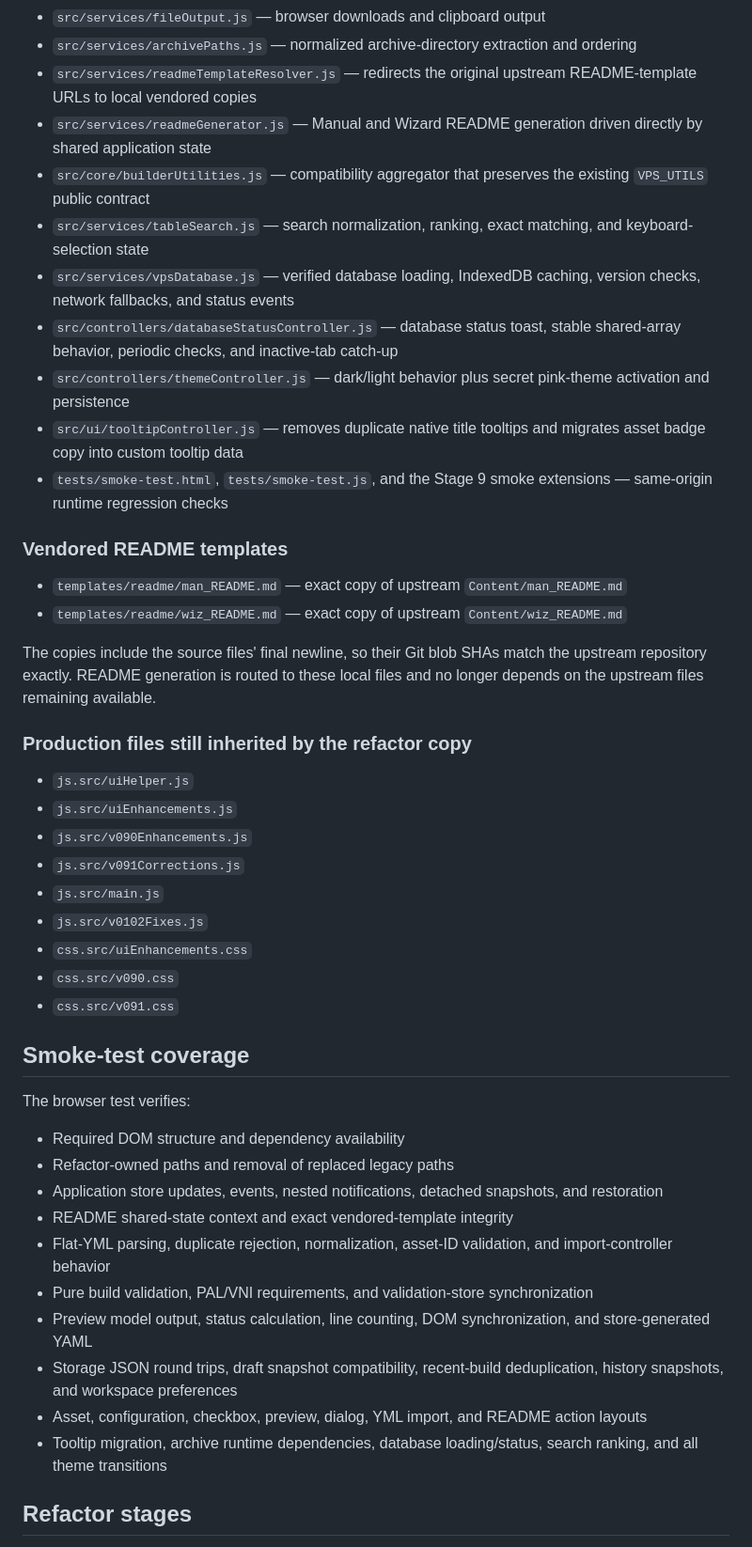
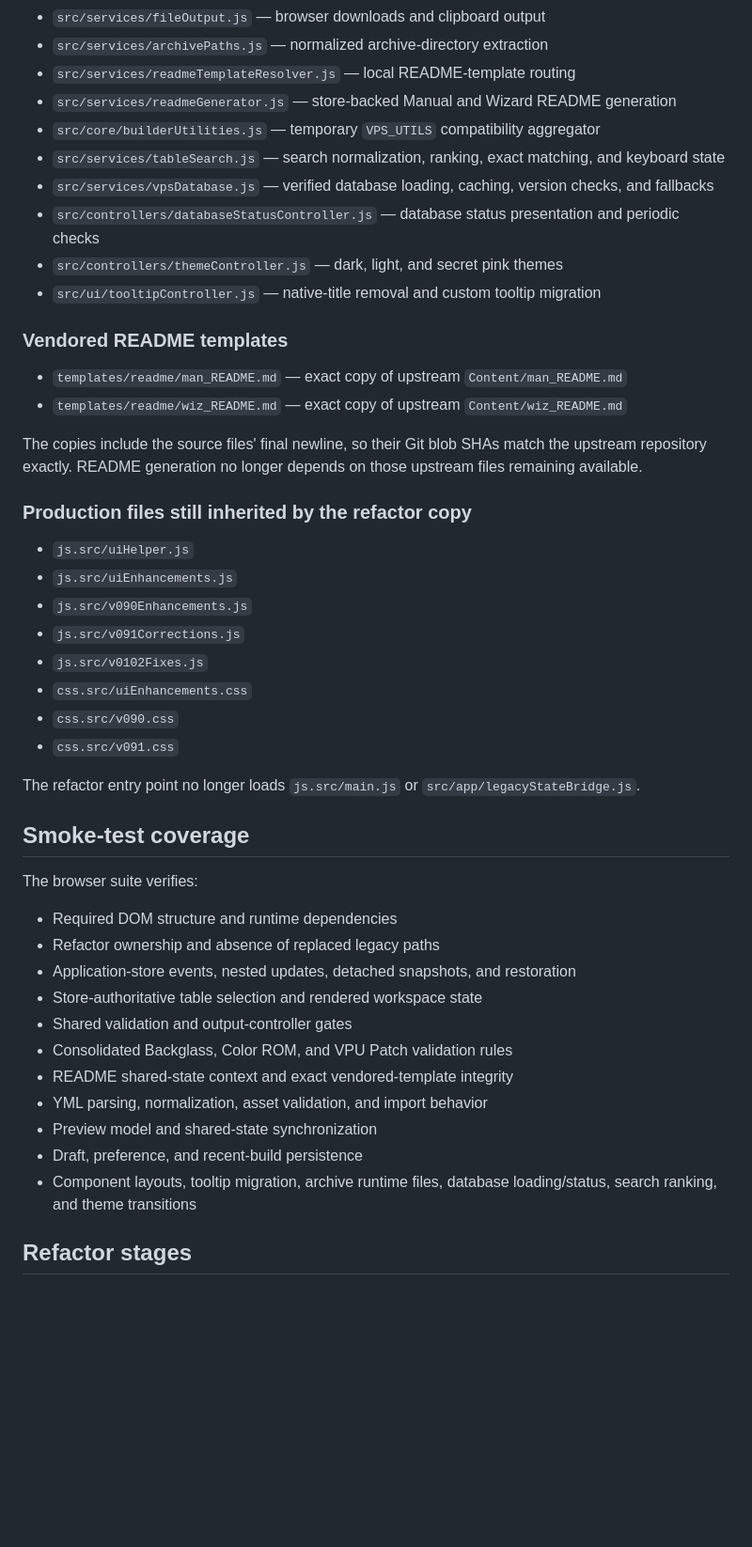
Before and after one commit to MoxAssault/MoxAssault.github.io, a Markdown page: refactor/README.md, the part around one of its changes. Shown at 94% size. Rendered like a GitHub page; blank space fills up the shorter version.

```diff
--- a/refactor/README.md
+++ b/refactor/README.md
@@ -62,21 +64,20 @@ This directory is the staged refactor copy of the production VPXS YML Builder.
 - `src/services/fileOutput.js` — browser downloads and clipboard output
-- `src/services/archivePaths.js` — normalized archive-directory extraction and ordering
-- `src/services/readmeTemplateResolver.js` — redirects the original upstream README-template URLs to local vendored copies
-- `src/services/readmeGenerator.js` — Manual and Wizard README generation driven directly by shared application state
-- `src/core/builderUtilities.js` — compatibility aggregator that preserves the existing `VPS_UTILS` public contract
-- `src/services/tableSearch.js` — search normalization, ranking, exact matching, and keyboard-selection state
-- `src/services/vpsDatabase.js` — verified database loading, IndexedDB caching, version checks, network fallbacks, and status events
-- `src/controllers/databaseStatusController.js` — database status toast, stable shared-array behavior, periodic checks, and inactive-tab catch-up
-- `src/controllers/themeController.js` — dark/light behavior plus secret pink-theme activation and persistence
-- `src/ui/tooltipController.js` — removes duplicate native title tooltips and migrates asset badge copy into custom tooltip data
-- `tests/smoke-test.html`, `tests/smoke-test.js`, and the Stage 9 smoke extensions — same-origin runtime regression checks
+- `src/services/archivePaths.js` — normalized archive-directory extraction
+- `src/services/readmeTemplateResolver.js` — local README-template routing
+- `src/services/readmeGenerator.js` — store-backed Manual and Wizard README generation
+- `src/core/builderUtilities.js` — temporary `VPS_UTILS` compatibility aggregator
+- `src/services/tableSearch.js` — search normalization, ranking, exact matching, and keyboard state
+- `src/services/vpsDatabase.js` — verified database loading, caching, version checks, and fallbacks
+- `src/controllers/databaseStatusController.js` — database status presentation and periodic checks
+- `src/controllers/themeController.js` — dark, light, and secret pink themes
+- `src/ui/tooltipController.js` — native-title removal and custom tooltip migration
 
 ### Vendored README templates
 
 - `templates/readme/man_README.md` — exact copy of upstream `Content/man_README.md`
 - `templates/readme/wiz_README.md` — exact copy of upstream `Content/wiz_README.md`
 
-The copies include the source files' final newline, so their Git blob SHAs match the upstream repository exactly. README generation is routed to these local files and no longer depends on the upstream files remaining available.
+The copies include the source files' final newline, so their Git blob SHAs match the upstream repository exactly. README generation no longer depends on those upstream files remaining available.
 
 ### Production files still inherited by the refactor copy
 
@@ -84,26 +85,28 @@ The copies include the source files' final newline, so their Git blob SHAs match
 - `js.src/uiEnhancements.js`
 - `js.src/v090Enhancements.js`
 - `js.src/v091Corrections.js`
-- `js.src/main.js`
 - `js.src/v0102Fixes.js`
 - `css.src/uiEnhancements.css`
 - `css.src/v090.css`
 - `css.src/v091.css`
 
+The refactor entry point no longer loads `js.src/main.js` or `src/app/legacyStateBridge.js`.
+
 ## Smoke-test coverage
 
-The browser test verifies:
+The browser suite verifies:
 
-- Required DOM structure and dependency availability
-- Refactor-owned paths and removal of replaced legacy paths
-- Application store updates, events, nested notifications, detached snapshots, and restoration
+- Required DOM structure and runtime dependencies
+- Refactor ownership and absence of replaced legacy paths
+- Application-store events, nested updates, detached snapshots, and restoration
+- Store-authoritative table selection and rendered workspace state
+- Shared validation and output-controller gates
+- Consolidated Backglass, Color ROM, and VPU Patch validation rules
 - README shared-state context and exact vendored-template integrity
-- Flat-YML parsing, duplicate rejection, normalization, asset-ID validation, and import-controller behavior
-- Pure build validation, PAL/VNI requirements, and validation-store synchronization
-- Preview model output, status calculation, line counting, DOM synchronization, and store-generated YAML
-- Storage JSON round trips, draft snapshot compatibility, recent-build deduplication, history snapshots, and workspace preferences
-- Asset, configuration, checkbox, preview, dialog, YML import, and README action layouts
-- Tooltip migration, archive runtime dependencies, database loading/status, search ranking, and all theme transitions
+- YML parsing, normalization, asset validation, and import behavior
+- Preview model and shared-state synchronization
+- Draft, preference, and recent-build persistence
+- Component layouts, tooltip migration, archive runtime files, database loading/status, search ranking, and theme transitions
 
 ## Refactor stages
 
```
Also changed, not shown: other parts of refactor/README.md (+54 -68 lines).
